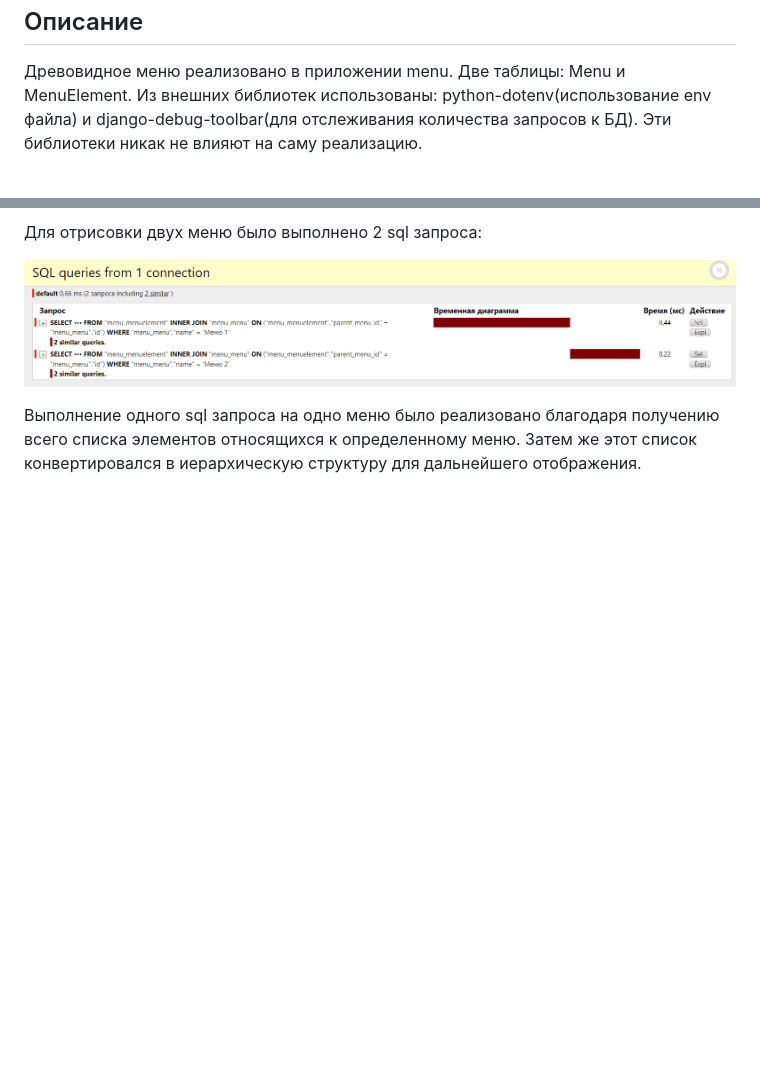
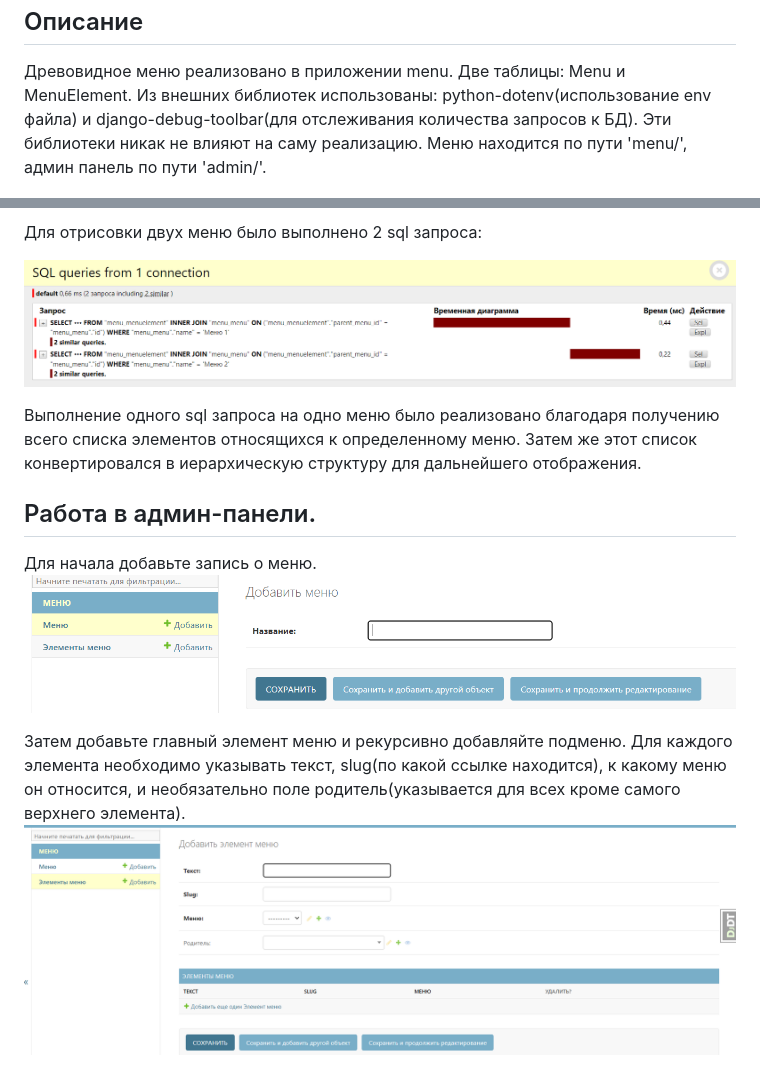
Before and after one commit to KirillPleshkov/test_project1, a Markdown page: README.md, 2 parts joined by grey strips. GitHub-like rendering; pictures changed too: readme_static/img4.png (added), readme_static/img5.png (added); blank space fills up the shorter version.

Commit message:
v 1.4 README.md add text about admin panel

```diff
--- a/README.md
+++ b/README.md
@@ -31,7 +31,7 @@ Windows:
 
 Древовидное меню реализовано в приложении menu. Две таблицы: Menu и MenuElement.
 Из внешних библиотек использованы: python-dotenv(использование env файла) и django-debug-toolbar(для отслеживания количества запросов к БД).
-Эти библиотеки никак не влияют на саму реализацию.
+Эти библиотеки никак не влияют на саму реализацию. Меню находится по пути 'menu/', админ панель по пути 'admin/'.
 
 ![img.png](readme_static/img.png)
 
@@ -42,3 +42,10 @@ Windows:
 ![img.png](readme_static/img3.png)
 
 Выполнение одного sql запроса на одно меню было реализовано благодаря получению всего списка элементов относящихся к определенному меню. Затем же этот список конвертировался в иерархическую структуру для дальнейшего отображения.
+
+## Работа в админ-панели.
+Для начала добавьте запись о меню.
+![img.png](readme_static/img4.png)
+
+Затем добавьте главный элемент меню и рекурсивно добавляйте подменю. Для каждого элемента необходимо указывать текст, slug(по какой ссылке находится), к какому меню он относится, и необязательно поле родитель(указывается для всех кроме самого верхнего элемента).
+![img.png](readme_static/img5.png)
```
